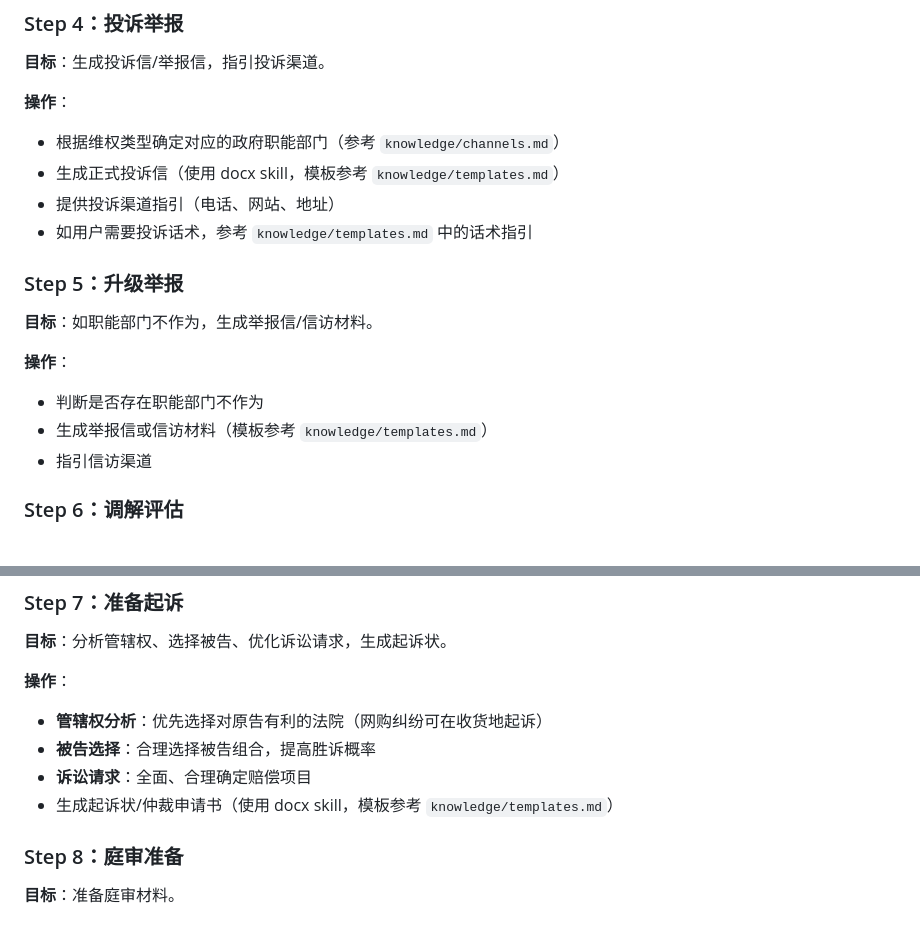
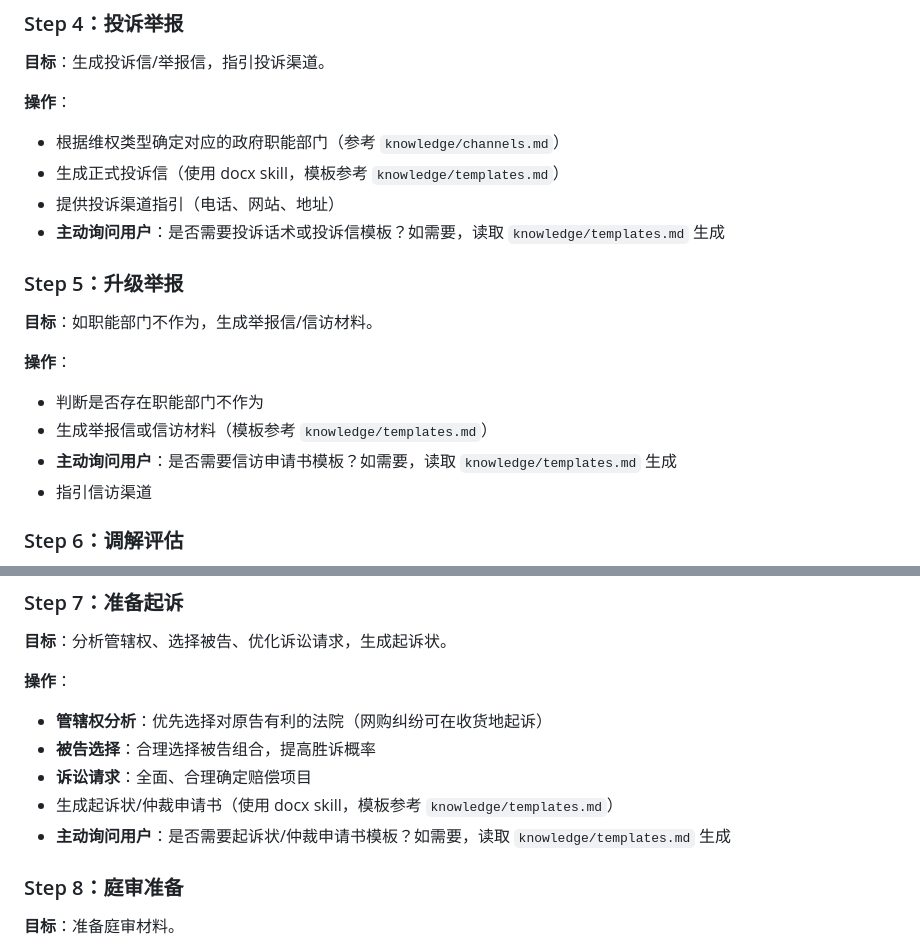
Before and after one commit to KingDevatil/LegalAid-skill, a Markdown page: SKILL.md, 2 parts joined by grey strips. Drawn GitHub-style.

Commit message:
docs: Step4/5/7增加主动询问用户是否需要话术或模板的指引

```diff
--- a/SKILL.md
+++ b/SKILL.md
@@ -80,7 +80,7 @@ platforms:
 - 根据维权类型确定对应的政府职能部门（参考 `knowledge/channels.md`）
 - 生成正式投诉信（使用 docx skill，模板参考 `knowledge/templates.md`）
 - 提供投诉渠道指引（电话、网站、地址）
-- 如用户需要投诉话术，参考 `knowledge/templates.md` 中的话术指引
+- **主动询问用户**：是否需要投诉话术或投诉信模板？如需要，读取 `knowledge/templates.md` 生成
 
 ### Step 5：升级举报
 
@@ -89,6 +89,7 @@ platforms:
 **操作**：
 - 判断是否存在职能部门不作为
 - 生成举报信或信访材料（模板参考 `knowledge/templates.md`）
+- **主动询问用户**：是否需要信访申请书模板？如需要，读取 `knowledge/templates.md` 生成
 - 指引信访渠道
 
 ### Step 6：调解评估
@@ -108,6 +109,7 @@ platforms:
 - **被告选择**：合理选择被告组合，提高胜诉概率
 - **诉讼请求**：全面、合理确定赔偿项目
 - 生成起诉状/仲裁申请书（使用 docx skill，模板参考 `knowledge/templates.md`）
+- **主动询问用户**：是否需要起诉状/仲裁申请书模板？如需要，读取 `knowledge/templates.md` 生成
 
 ### Step 8：庭审准备
 
```
